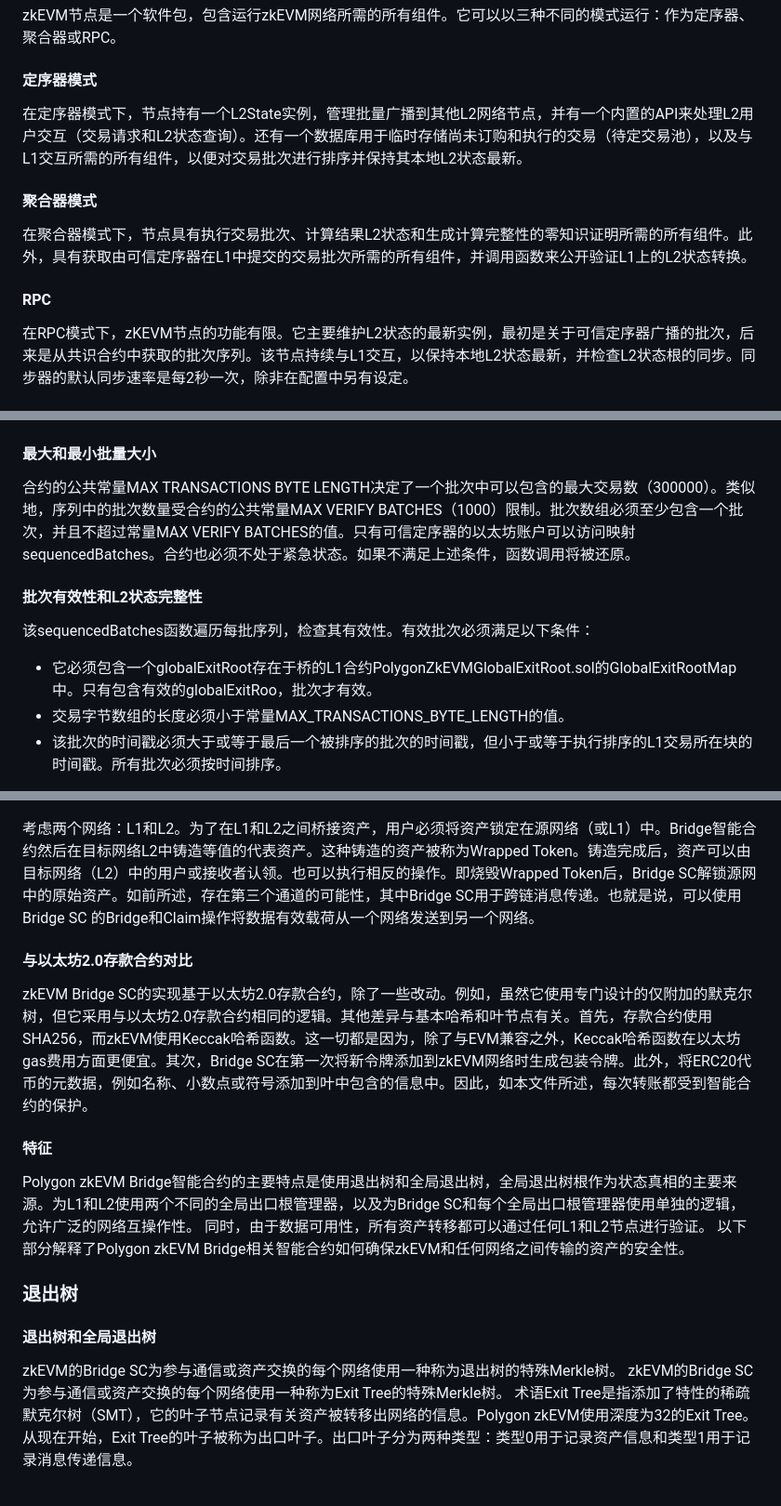
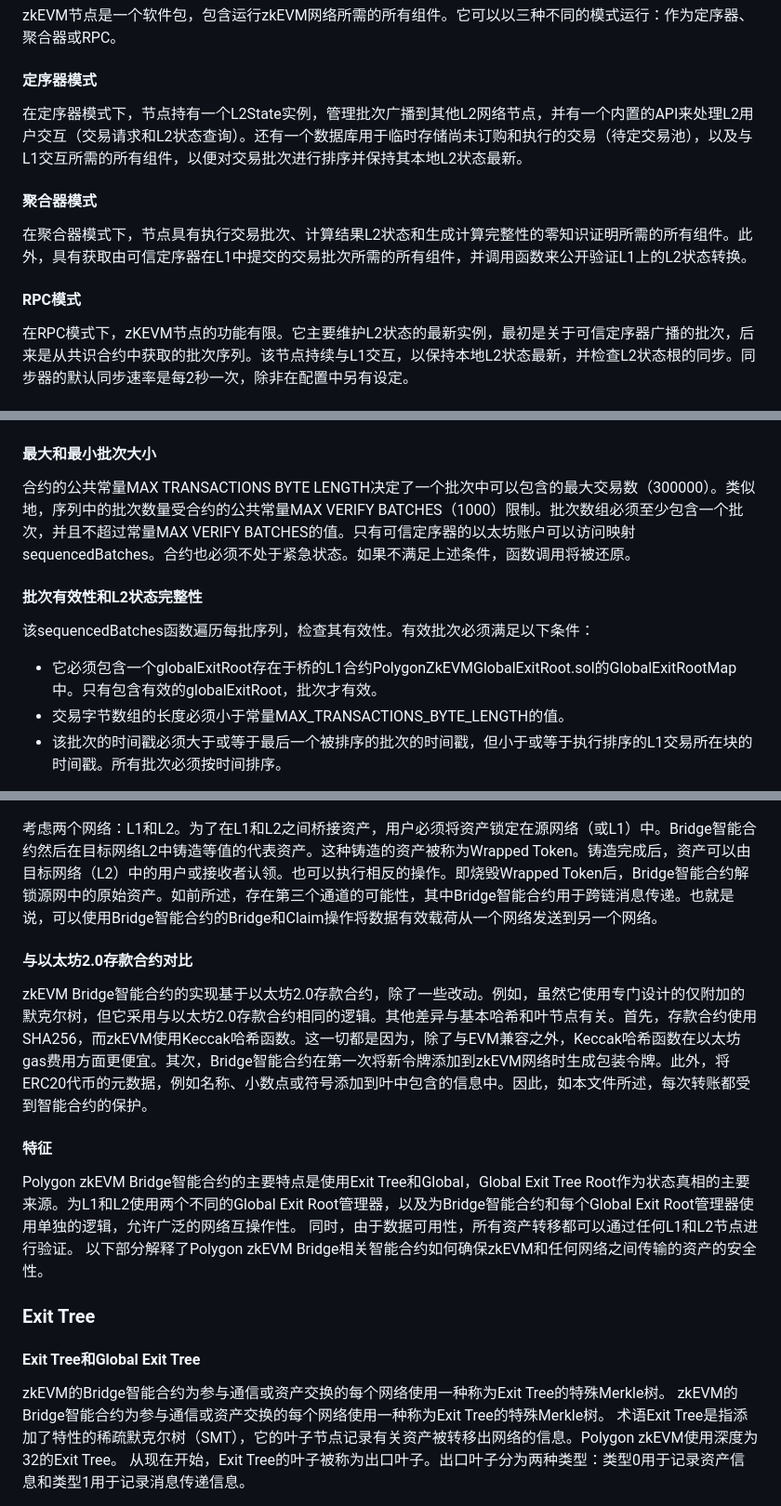
Before and after one commit to hjdb88/polygon-zkevm-analysis, a Markdown page: docs/Polygon zkEVM.md, 3 parts joined by grey strips. Shown: that part at 93% size. Drawn GitHub-style.

```diff
--- a/docs/Polygon zkEVM.md
+++ b/docs/Polygon zkEVM.md
@@ -245,13 +245,13 @@ zkEVM节点是一个软件包，包含运行zkEVM网络所需的所有组件。
 
 #### 定序器模式
 
-在定序器模式下，节点持有一个L2State实例，管理批量广播到其他L2网络节点，并有一个内置的API来处理L2用户交互（交易请求和L2状态查询）。还有一个数据库用于临时存储尚未订购和执行的交易（待定交易池），以及与L1交互所需的所有组件，以便对交易批次进行排序并保持其本地L2状态最新。
+在定序器模式下，节点持有一个L2State实例，管理批次广播到其他L2网络节点，并有一个内置的API来处理L2用户交互（交易请求和L2状态查询）。还有一个数据库用于临时存储尚未订购和执行的交易（待定交易池），以及与L1交互所需的所有组件，以便对交易批次进行排序并保持其本地L2状态最新。
 
 #### 聚合器模式
 
 在聚合器模式下，节点具有执行交易批次、计算结果L2状态和生成计算完整性的零知识证明所需的所有组件。此外，具有获取由可信定序器在L1中提交的交易批次所需的所有组件，并调用函数来公开验证L1上的L2状态转换。
 
-#### RPC
+#### RPC模式
 
 在RPC模式下，zKEVM节点的功能有限。它主要维护L2状态的最新实例，最初是关于可信定序器广播的批次，后来是从共识合约中获取的批次序列。该节点持续与L1交互，以保持本地L2状态最新，并检查L2状态根的同步。同步器的默认同步速率是每2秒一次，除非在配置中另有设定。
 
@@ -356,14 +356,14 @@ function sequenceBatches (
 下图显示了批次序列的逻辑结构。
 ![sequencing batches](assets/02003_sequencing-batches.png)
 
-#### 最大和最小批量大小
+#### 最大和最小批次大小
 
 合约的公共常量MAX TRANSACTIONS BYTE LENGTH决定了一个批次中可以包含的最大交易数（300000）。类似地，序列中的批次数量受合约的公共常量MAX VERIFY BATCHES（1000）限制。批次数组必须至少包含一个批次，并且不超过常量MAX VERIFY BATCHES的值。只有可信定序器的以太坊账户可以访问映射sequencedBatches。合约也必须不处于紧急状态。如果不满足上述条件，函数调用将被还原。
 
 #### 批次有效性和L2状态完整性
 
 该sequencedBatches函数遍历每批序列，检查其有效性。有效批次必须满足以下条件：
-  * 它必须包含一个globalExitRoot存在于桥的L1合约PolygonZkEVMGlobalExitRoot.sol的GlobalExitRootMap中。只有包含有效的globalExitRoo，批次才有效。
+  * 它必须包含一个globalExitRoot存在于桥的L1合约PolygonZkEVMGlobalExitRoot.sol的GlobalExitRootMap中。只有包含有效的globalExitRoot，批次才有效。
   * 交易字节数组的长度必须小于常量MAX_TRANSACTIONS_BYTE_LENGTH的值。
   * 该批次的时间戳必须大于或等于最后一个被排序的批次的时间戳，但小于或等于执行排序的L1交易所在块的时间戳。所有批次必须按时间排序。
 
@@ -925,24 +925,24 @@ Polygon团队以桥的形式为Polygon zkEVM L2网络创建了互操作性解决
 
 ![polygon zkevm schema](assets/04004-polygon-zkevm-schema.png)
 
-考虑两个网络：L1和L2。为了在L1和L2之间桥接资产，用户必须将资产锁定在源网络（或L1）中。Bridge智能合约然后在目标网络L2中铸造等值的代表资产。这种铸造的资产被称为Wrapped Token。铸造完成后，资产可以由目标网络（L2）中的用户或接收者认领。也可以执行相反的操作。即烧毁Wrapped Token后，Bridge SC解锁源网中的原始资产。如前所述，存在第三个通道的可能性，其中Bridge SC用于跨链消息传递。也就是说，可以使用 Bridge SC 的Bridge和Claim操作将数据有效载荷从一个网络发送到另一个网络。
+考虑两个网络：L1和L2。为了在L1和L2之间桥接资产，用户必须将资产锁定在源网络（或L1）中。Bridge智能合约然后在目标网络L2中铸造等值的代表资产。这种铸造的资产被称为Wrapped Token。铸造完成后，资产可以由目标网络（L2）中的用户或接收者认领。也可以执行相反的操作。即烧毁Wrapped Token后，Bridge智能合约解锁源网中的原始资产。如前所述，存在第三个通道的可能性，其中Bridge智能合约用于跨链消息传递。也就是说，可以使用Bridge智能合约的Bridge和Claim操作将数据有效载荷从一个网络发送到另一个网络。
 
 #### 与以太坊2.0存款合约对比
 
-zkEVM Bridge SC的实现基于以太坊2.0存款合约，除了一些改动。例如，虽然它使用专门设计的仅附加的默克尔树，但它采用与以太坊2.0存款合约相同的逻辑。其他差异与基本哈希和叶节点有关。首先，存款合约使用SHA256，而zkEVM使用Keccak哈希函数。这一切都是因为，除了与EVM兼容之外，Keccak哈希函数在以太坊gas费用方面更便宜。其次，Bridge SC在第一次将新令牌添加到zkEVM网络时生成包装令牌。此外，将ERC20代币的元数据，例如名称、小数点或符号添加到叶中包含的信息中。因此，如本文件所述，每次转账都受到智能合约的保护。
+zkEVM Bridge智能合约的实现基于以太坊2.0存款合约，除了一些改动。例如，虽然它使用专门设计的仅附加的默克尔树，但它采用与以太坊2.0存款合约相同的逻辑。其他差异与基本哈希和叶节点有关。首先，存款合约使用SHA256，而zkEVM使用Keccak哈希函数。这一切都是因为，除了与EVM兼容之外，Keccak哈希函数在以太坊gas费用方面更便宜。其次，Bridge智能合约在第一次将新令牌添加到zkEVM网络时生成包装令牌。此外，将ERC20代币的元数据，例如名称、小数点或符号添加到叶中包含的信息中。因此，如本文件所述，每次转账都受到智能合约的保护。
 
 #### 特征
 
-Polygon zkEVM Bridge智能合约的主要特点是使用退出树和全局退出树，全局退出树根作为状态真相的主要来源。为L1和L2使用两个不同的全局出口根管理器，以及为Bridge SC和每个全局出口根管理器使用单独的逻辑，允许广泛的网络互操作性。
+Polygon zkEVM Bridge智能合约的主要特点是使用Exit Tree和Global，Global Exit Tree Root作为状态真相的主要来源。为L1和L2使用两个不同的Global Exit Root管理器，以及为Bridge智能合约和每个Global Exit Root管理器使用单独的逻辑，允许广泛的网络互操作性。
 同时，由于数据可用性，所有资产转移都可以通过任何L1和L2节点进行验证。
 以下部分解释了Polygon zkEVM Bridge相关智能合约如何确保zkEVM和任何网络之间传输的资产的安全性。
 
-### 退出树
+### Exit Tree
 
-#### 退出树和全局退出树
+#### Exit Tree和Global Exit Tree
 
-zkEVM的Bridge SC为参与通信或资产交换的每个网络使用一种称为退出树的特殊Merkle树。
-zkEVM的Bridge SC为参与通信或资产交换的每个网络使用一种称为Exit Tree的特殊Merkle树。
+zkEVM的Bridge智能合约为参与通信或资产交换的每个网络使用一种称为Exit Tree的特殊Merkle树。
+zkEVM的Bridge智能合约为参与通信或资产交换的每个网络使用一种称为Exit Tree的特殊Merkle树。
 术语Exit Tree是指添加了特性的稀疏默克尔树（SMT），它的叶子节点记录有关资产被转移出网络的信息。Polygon zkEVM使用深度为32的Exit Tree。
 从现在开始，Exit Tree的叶子被称为出口叶子。出口叶子分为两种类型：类型0用于记录资产信息和类型1用于记录消息传递信息。
 
```
Also changed, not shown: other parts of docs/Polygon zkEVM.md (+43 -18 lines), docs/temp.md (added, +13 -0 lines), docs/assets/04007-overall-interact-bridge-scs.png (added), 14 other files.
